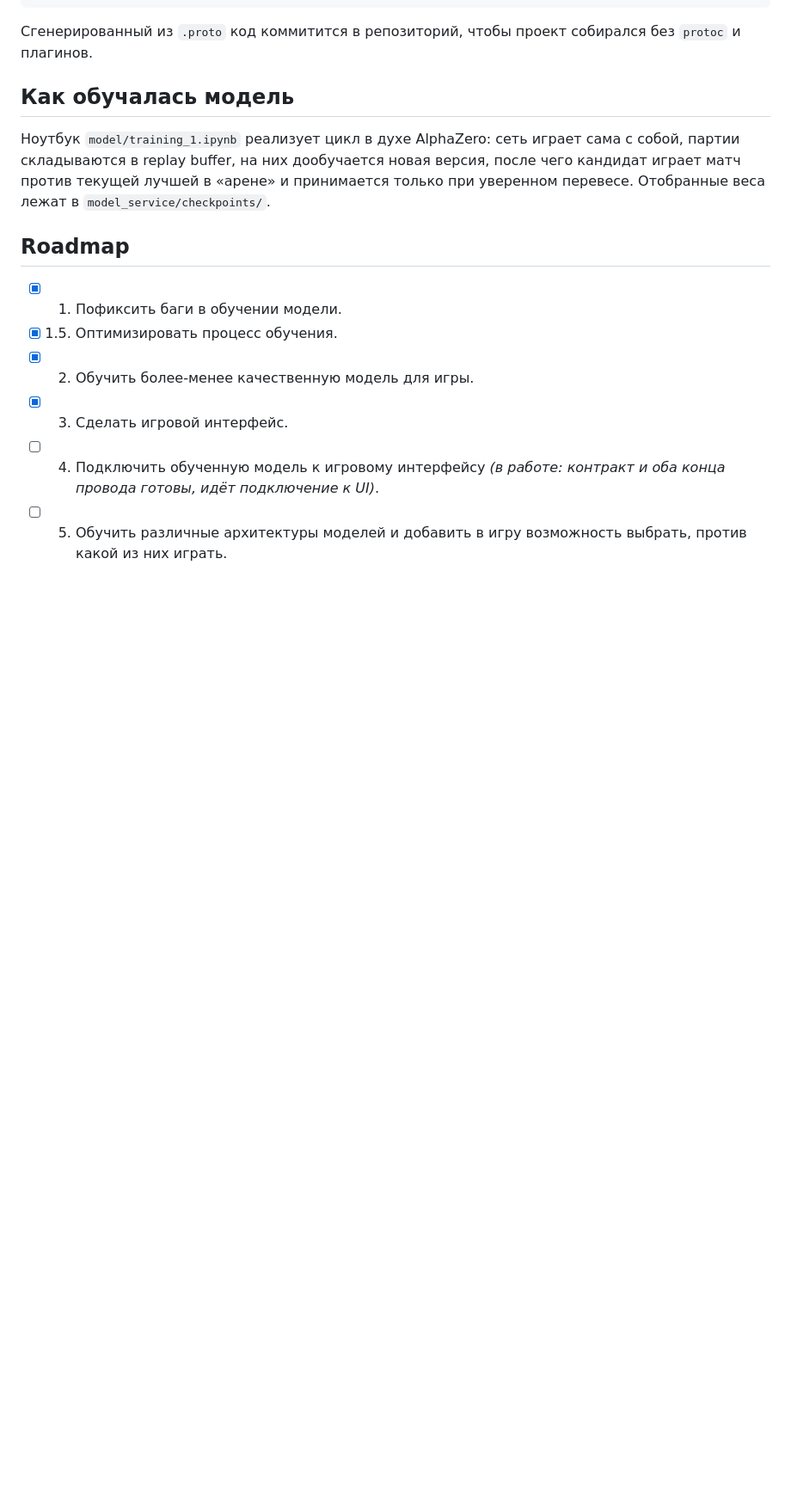
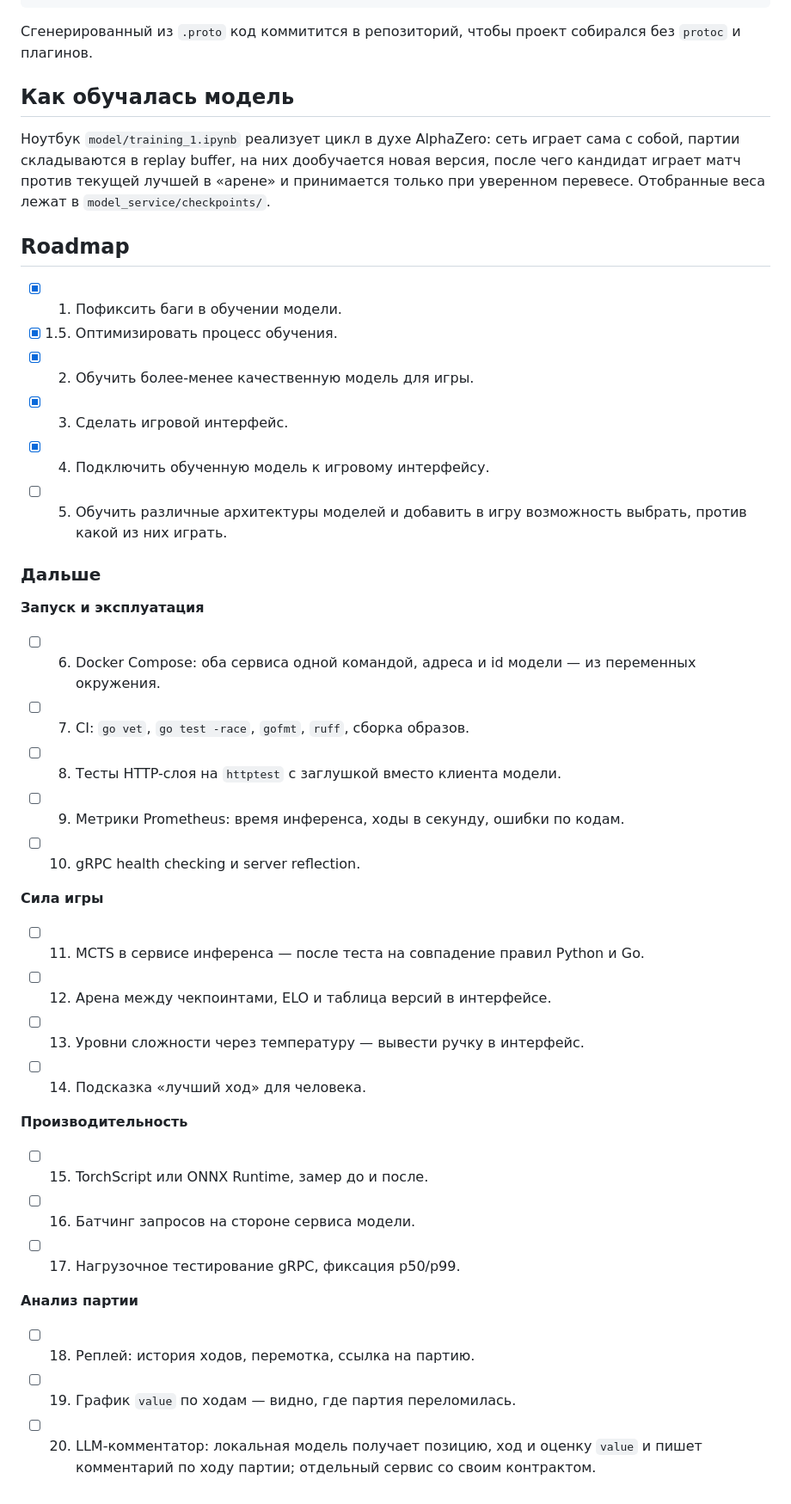
Before and after one commit to ArthurMukha/Reversi-RL-Agent, a Markdown page: README.md, the part around the change. Shown at 86% size. Drawn GitHub-style; blank space fills up the shorter version.

Commit message:
docs: extend roadmap with infra, strength and analysis work
Mark model integration as done and list what follows: Compose and CI,
HTTP-layer tests, metrics, MCTS in inference, an ELO arena between
checkpoints, and post-game analysis including an LLM commentator.

```diff
--- a/README.md
+++ b/README.md
@@ -92,7 +92,35 @@ gofmt -l game-service/                  # форматирование (пуст
 - [x] 1.5. Оптимизировать процесс обучения.
 - [x] 2. Обучить более-менее качественную модель для игры.
 - [x] 3. Сделать игровой интерфейс.
-- [ ] 4. Подключить обученную модель к игровому интерфейсу *(в работе:
-      контракт и оба конца провода готовы, идёт подключение к UI)*.
+- [x] 4. Подключить обученную модель к игровому интерфейсу.
 - [ ] 5. Обучить различные архитектуры моделей и добавить в игру
       возможность выбрать, против какой из них играть.
+
+### Дальше
+
+**Запуск и эксплуатация**
+- [ ] 6. Docker Compose: оба сервиса одной командой, адреса и id модели — из
+      переменных окружения.
+- [ ] 7. CI: `go vet`, `go test -race`, `gofmt`, `ruff`, сборка образов.
+- [ ] 8. Тесты HTTP-слоя на `httptest` с заглушкой вместо клиента модели.
+- [ ] 9. Метрики Prometheus: время инференса, ходы в секунду, ошибки по кодам.
+- [ ] 10. gRPC health checking и server reflection.
+
+**Сила игры**
+- [ ] 11. MCTS в сервисе инференса — после теста на совпадение правил Python
+      и Go.
+- [ ] 12. Арена между чекпоинтами, ELO и таблица версий в интерфейсе.
+- [ ] 13. Уровни сложности через температуру — вывести ручку в интерфейс.
+- [ ] 14. Подсказка «лучший ход» для человека.
+
+**Производительность**
+- [ ] 15. TorchScript или ONNX Runtime, замер до и после.
+- [ ] 16. Батчинг запросов на стороне сервиса модели.
+- [ ] 17. Нагрузочное тестирование gRPC, фиксация p50/p99.
+
+**Анализ партии**
+- [ ] 18. Реплей: история ходов, перемотка, ссылка на партию.
+- [ ] 19. График `value` по ходам — видно, где партия переломилась.
+- [ ] 20. LLM-комментатор: локальная модель получает позицию, ход и оценку
+      `value` и пишет комментарий по ходу партии; отдельный сервис со своим
+      контрактом.
```
